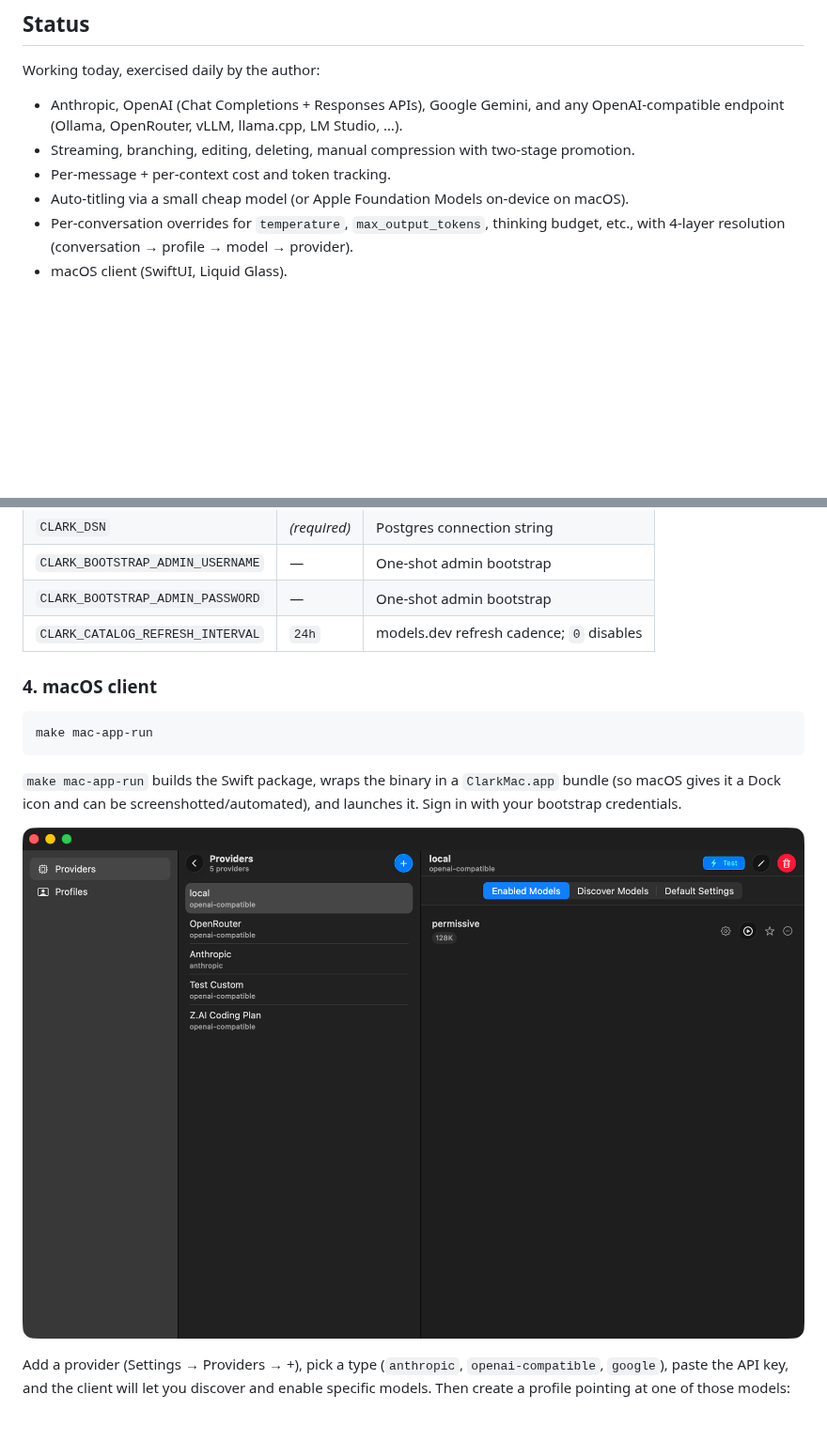
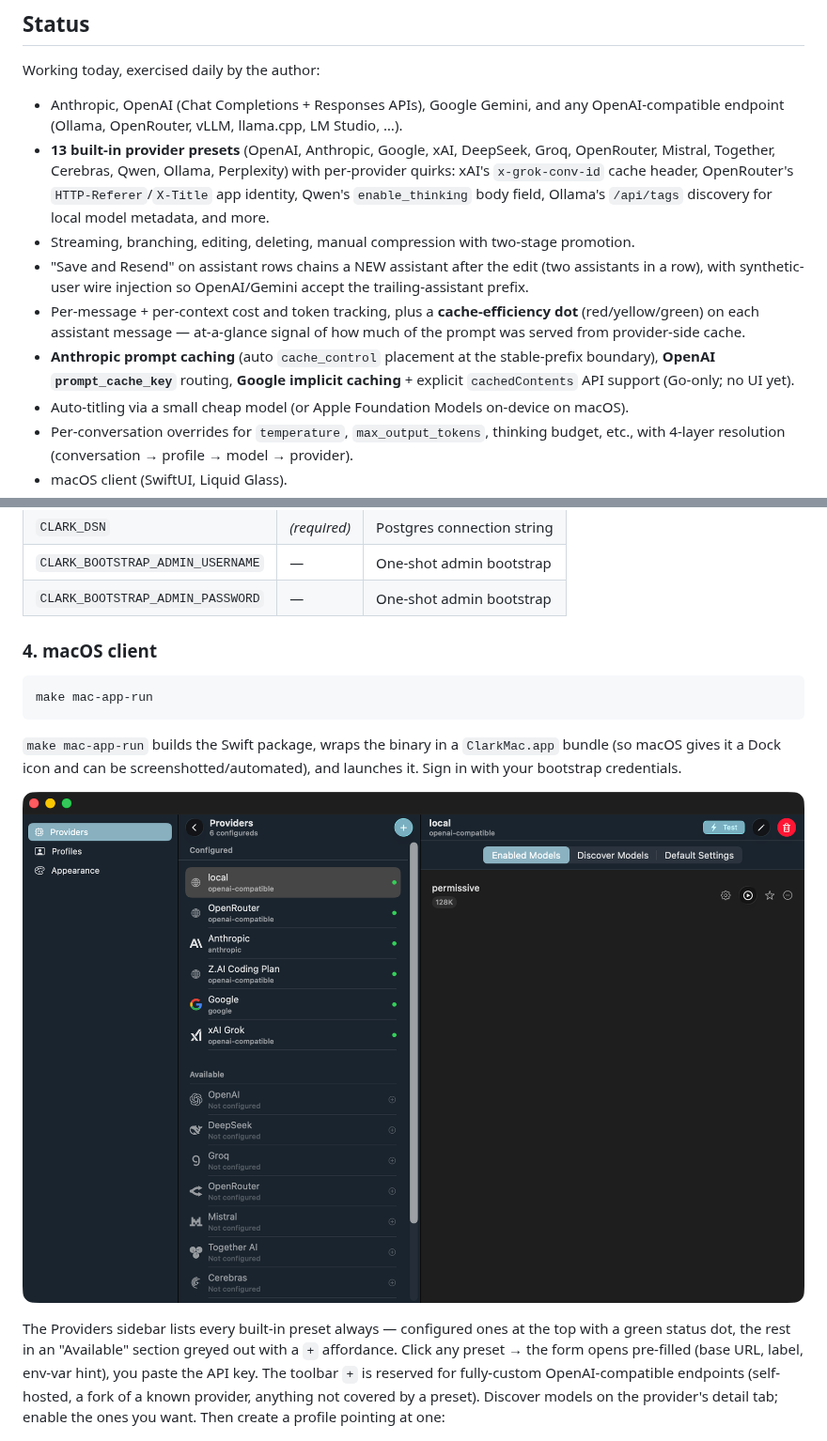
Before and after one commit to jdpedrie/psmith, a Markdown page: README.md, 2 parts joined by grey strips. Shown at 94% size. GitHub-like rendering; pictures changed too: docs/screenshots/providers.png (added), docs/screenshots/settings.png (deleted); blank space fills up the shorter version.

Commit message:
Update README + screenshots: presets, cache observability, LiveCatalog
README:
  - Status section now mentions: 13 built-in provider presets and
    the per-preset quirks (xAI cache header, OpenRouter app
    identity, Qwen enable_thinking, Ollama /api/tags, …); cache-
    efficiency dot on assistant messages; auto Anthropic
    cache_control + OpenAI prompt_cache_key + Google implicit
    caching with explicit cachedContents API support;
    'Save and Resend' on assistants chains a new assistant after.
  - Architecture: drop the 'periodic models.dev refresh' line.
    Replace with LiveCatalog (in-memory, lazy fetch, snapshotted
    onto user_models at provider-add time). Add a paragraph on the
    OpenAI-compatible Quirks overlay that backs the 11 OAI presets.
  - Env vars: drop CLARK_CATALOG_REFRESH_INTERVAL (no periodic
    refresh goroutine anymore — Refresh RPC is on-demand).
  - 'Add a provider' instructions: rewrite to describe the new
    sidebar pattern (Configured + Available sections, click any
    preset to pre-fill, '+' is for fully-custom endpoints).

Screenshots:
  - settings.png → providers.png. New shot shows the two-section
    sidebar (Configured w/ green dots, Available greyed with '+'),
    LobeHub preset logos rendering correctly across light/dark.
  - conversation.png re-captured. Shows cache_read inline in the
    usage line + the new assistant→assistant chain failure UX
    (errored row stays visible, conversation pane keeps history).
  - capital.png (hero) re-captured. Current Liquid Glass surfaces.
  - profiles.png left alone (UI unchanged this cycle).

```diff
--- a/README.md
+++ b/README.md
@@ -22,8 +22,11 @@ Off-the-shelf chat UIs make easy things easy and hard things impossible. Clark t
 Working today, exercised daily by the author:
 
 - Anthropic, OpenAI (Chat Completions + Responses APIs), Google Gemini, and any OpenAI-compatible endpoint (Ollama, OpenRouter, vLLM, llama.cpp, LM Studio, …).
+- **13 built-in provider presets** (OpenAI, Anthropic, Google, xAI, DeepSeek, Groq, OpenRouter, Mistral, Together, Cerebras, Qwen, Ollama, Perplexity) with per-provider quirks: xAI's `x-grok-conv-id` cache header, OpenRouter's `HTTP-Referer`/`X-Title` app identity, Qwen's `enable_thinking` body field, Ollama's `/api/tags` discovery for local model metadata, and more.
 - Streaming, branching, editing, deleting, manual compression with two-stage promotion.
-- Per-message + per-context cost and token tracking.
+- "Save and Resend" on assistant rows chains a NEW assistant after the edit (two assistants in a row), with synthetic-user wire injection so OpenAI/Gemini accept the trailing-assistant prefix.
+- Per-message + per-context cost and token tracking, plus a **cache-efficiency dot** (red/yellow/green) on each assistant message — at-a-glance signal of how much of the prompt was served from provider-side cache.
+- **Anthropic prompt caching** (auto `cache_control` placement at the stable-prefix boundary), **OpenAI `prompt_cache_key`** routing, **Google implicit caching** + explicit `cachedContents` API support (Go-only; no UI yet).
 - Auto-titling via a small cheap model (or Apple Foundation Models on-device on macOS).
 - Per-conversation overrides for `temperature`, `max_output_tokens`, thinking budget, etc., with 4-layer resolution (conversation → profile → model → provider).
 - macOS client (SwiftUI, Liquid Glass).
@@ -141,7 +144,6 @@ Other env vars:
 | `CLARK_DSN` | _(required)_ | Postgres connection string |
 | `CLARK_BOOTSTRAP_ADMIN_USERNAME` | — | One-shot admin bootstrap |
 | `CLARK_BOOTSTRAP_ADMIN_PASSWORD` | — | One-shot admin bootstrap |
-| `CLARK_CATALOG_REFRESH_INTERVAL` | `24h` | models.dev refresh cadence; `0` disables |
 
 ### 4. macOS client
 
@@ -151,9 +153,9 @@ make mac-app-run
 
 `make mac-app-run` builds the Swift package, wraps the binary in a `ClarkMac.app` bundle (so macOS gives it a Dock icon and can be screenshotted/automated), and launches it. Sign in with your bootstrap credentials.
 
-![Providers and enabled models](docs/screenshots/settings.png)
+![Providers and enabled models](docs/screenshots/providers.png)
 
-Add a provider (Settings → Providers → +), pick a type (`anthropic`, `openai-compatible`, `google`), paste the API key, and the client will let you discover and enable specific models. Then create a profile pointing at one of those models:
+The Providers sidebar lists every built-in preset always — configured ones at the top with a green status dot, the rest in an "Available" section greyed out with a `+` affordance. Click any preset → the form opens pre-filled (base URL, label, env-var hint), you paste the API key. The toolbar `+` is reserved for fully-custom OpenAI-compatible endpoints (self-hosted, a fork of a known provider, anything not covered by a preset). Discover models on the provider's detail tab; enable the ones you want. Then create a profile pointing at one:
 
 ![Profile detail](docs/screenshots/profiles.png)
 
```
Also changed, not shown: other parts of README.md (+2 -2 lines), docs/screenshots/capital.png, docs/screenshots/conversation.png.
